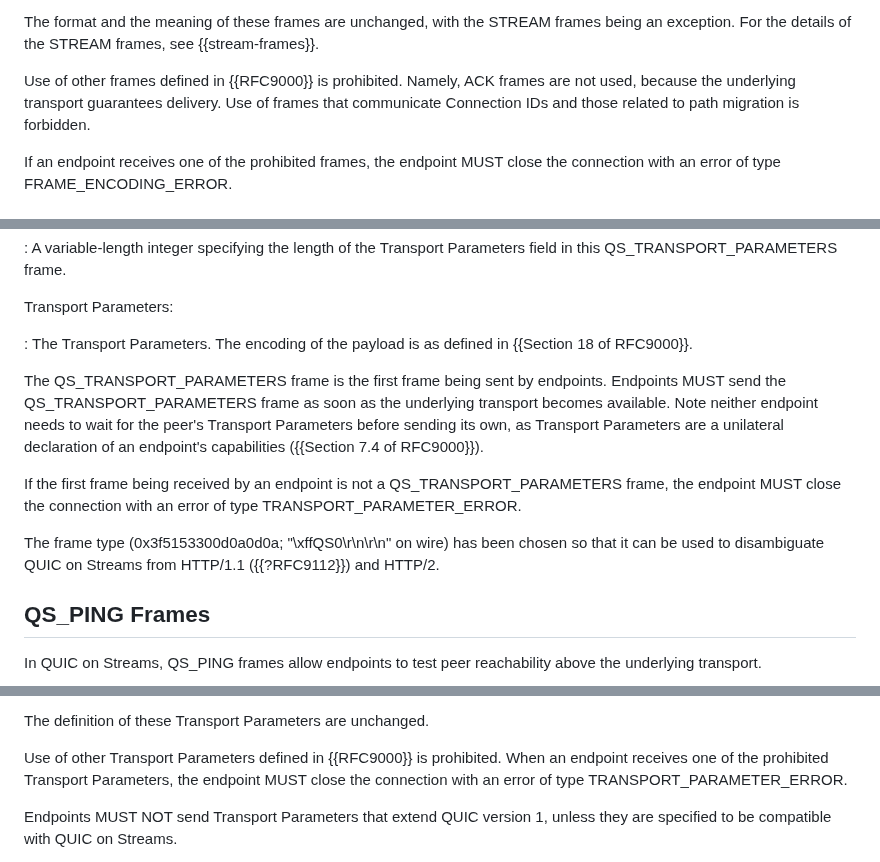
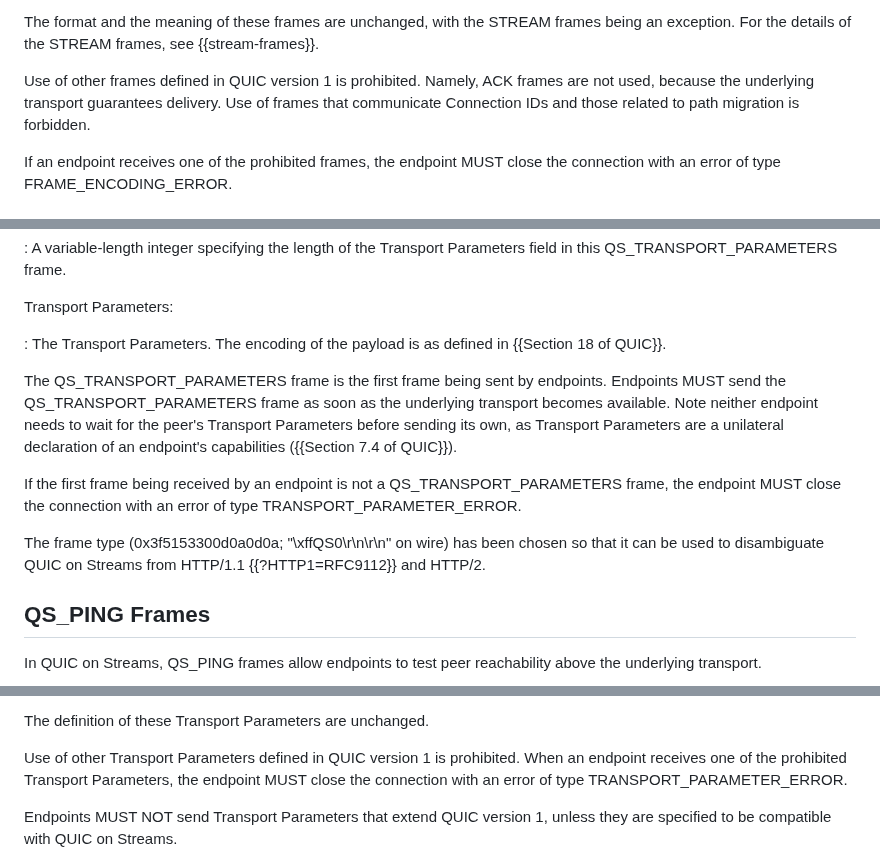
Before and after one commit to kazuho/draft-kazuho-quic-quic-on-streams, a Markdown page: draft-kazuho-quic-quic-services-for-streams.md, 3 parts joined by grey strips. Drawn GitHub-style.

```diff
--- a/draft-kazuho-quic-quic-services-for-streams.md
+++ b/draft-kazuho-quic-quic-services-for-streams.md
@@ -144,9 +145,9 @@ or received in the application packet number space:
 The format and the meaning of these frames are unchanged, with the STREAM frames
 being an exception. For the details of the STREAM frames, see {{stream-frames}}.
 
-Use of other frames defined in {{RFC9000}} is prohibited. Namely, ACK frames are
-not used, because the underlying transport guarantees delivery. Use of frames
-that communicate Connection IDs and those related to path migration is
+Use of other frames defined in QUIC version 1 is prohibited. Namely, ACK frames
+are not used, because the underlying transport guarantees delivery. Use of
+frames that communicate Connection IDs and those related to path migration is
 forbidden.
 
 If an endpoint receives one of the prohibited frames, the endpoint MUST close
@@ -203,7 +204,7 @@ Length:
 Transport Parameters:
 
 : The Transport Parameters. The encoding of the payload is as defined in
-  {{Section 18 of RFC9000}}.
+  {{Section 18 of QUIC}}.
 
 
 The QS_TRANSPORT_PARAMETERS frame is the first frame being sent by endpoints.
@@ -211,7 +212,7 @@ Endpoints MUST send the QS_TRANSPORT_PARAMETERS frame as soon as the underlying
 transport becomes available. Note neither endpoint needs to wait for the
 peer's Transport Parameters before sending its own, as Transport Parameters are
 a unilateral declaration of an endpoint's capabilities
-({{Section 7.4 of RFC9000}}).
+({{Section 7.4 of QUIC}}).
 
 If the first frame being received by an endpoint is not a
 QS_TRANSPORT_PARAMETERS frame, the endpoint MUST close the connection with an
@@ -219,7 +220,7 @@ error of type TRANSPORT_PARAMETER_ERROR.
 
 The frame type (0x3f5153300d0a0d0a; "\xffQS0\r\n\r\n" on wire) has been chosen
 so that it can be used to disambiguate QUIC on Streams from HTTP/1.1
-({{?RFC9112}}) and HTTP/2.
+{{?HTTP1=RFC9112}} and HTTP/2.
 
 
 ## QS_PING Frames
@@ -277,9 +278,9 @@ In QUIC on Streams, use of the following Transport Parameters is allowed.
 
 The definition of these Transport Parameters are unchanged.
 
-Use of other Transport Parameters defined in {{RFC9000}} is prohibited. When an
-endpoint receives one of the prohibited Transport Parameters, the endpoint MUST
-close the connection with an error of type TRANSPORT_PARAMETER_ERROR.
+Use of other Transport Parameters defined in QUIC version 1 is prohibited. When
+an endpoint receives one of the prohibited Transport Parameters, the endpoint
+MUST close the connection with an error of type TRANSPORT_PARAMETER_ERROR.
 
 Endpoints MUST NOT send Transport Parameters that extend QUIC version 1, unless
 they are specified to be compatible with QUIC on Streams.
```
Also changed, not shown: other parts of draft-kazuho-quic-quic-services-for-streams.md (+28 -28 lines).
